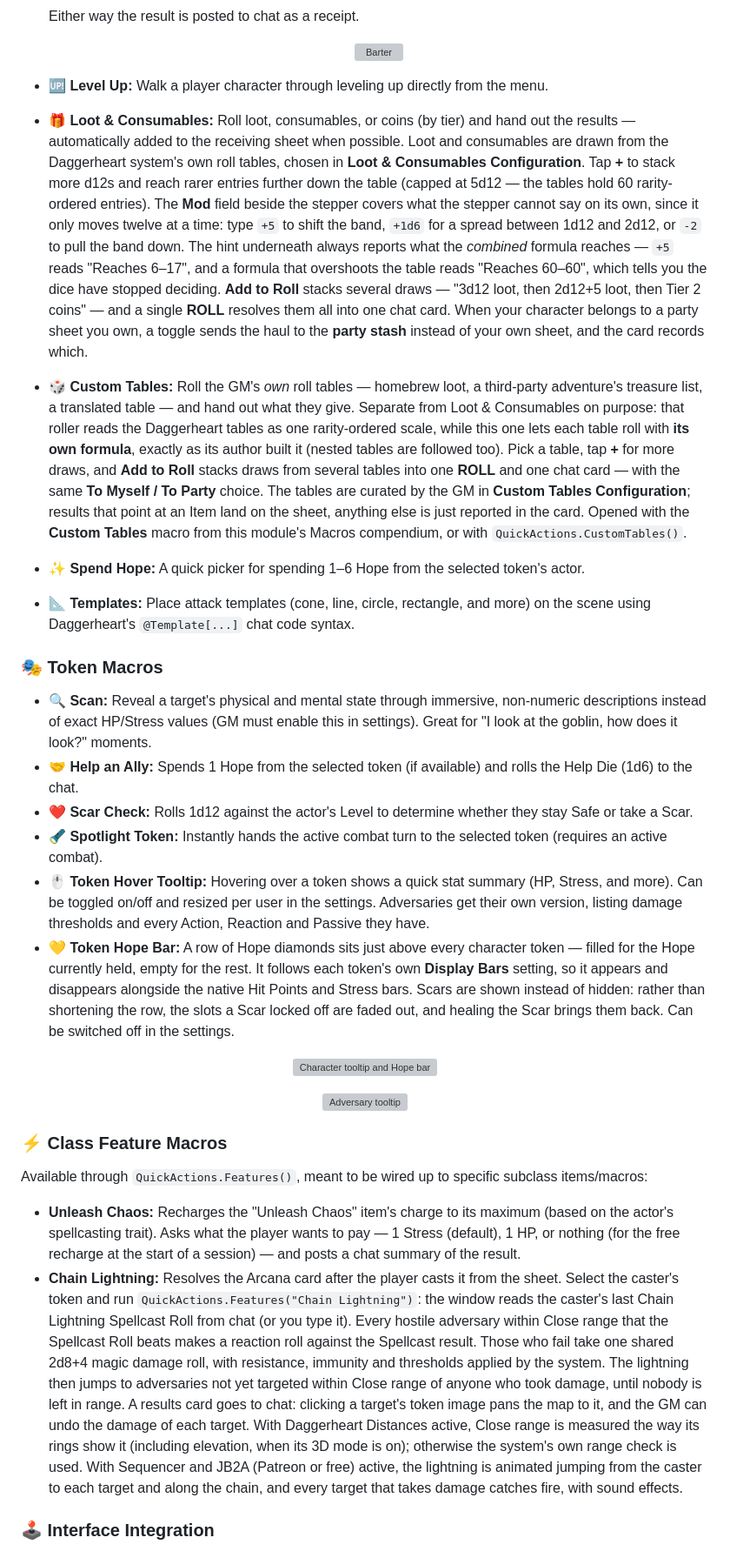
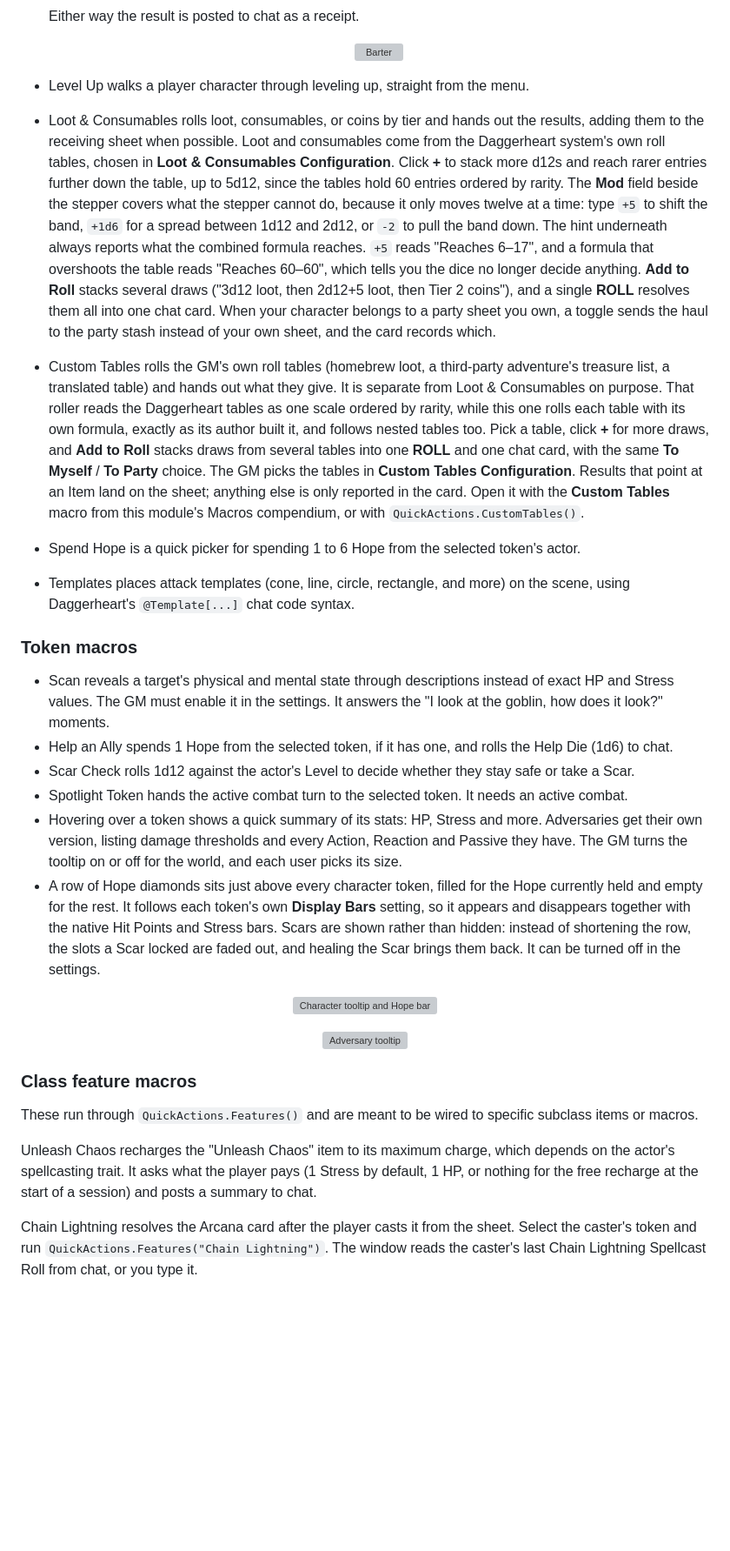
Before and after one commit to brunocalado/daggerheart-quickactions, a Markdown page: README.md, the part around one of its changes. Shown at 87% size. GitHub-like rendering; blank space fills up the shorter version; grey boxes are pictures that could not be loaded.

```diff
--- a/README.md
+++ b/README.md
@@ -38,31 +38,30 @@ This module streamlines the flow of gameplay by putting the most common Daggerhe
 
   <p align="center"><img width="800" src="docs/barter.webp" alt="Barter"></p>
 
-* **🆙 Level Up:** Walk a player character through leveling up directly from the menu.
-* **🎁 Loot & Consumables:** Roll loot, consumables, or coins (by tier) and hand out the results — automatically added to the receiving sheet when possible. Loot and consumables are drawn from the Daggerheart system's own roll tables, chosen in **Loot & Consumables Configuration**. Tap **+** to stack more d12s and reach rarer entries further down the table (capped at 5d12 — the tables hold 60 rarity-ordered entries). The **Mod** field beside the stepper covers what the stepper cannot say on its own, since it only moves twelve at a time: type `+5` to shift the band, `+1d6` for a spread between 1d12 and 2d12, or `-2` to pull the band down. The hint underneath always reports what the *combined* formula reaches — `+5` reads "Reaches 6–17", and a formula that overshoots the table reads "Reaches 60–60", which tells you the dice have stopped deciding. **Add to Roll** stacks several draws — "3d12 loot, then 2d12+5 loot, then Tier 2 coins" — and a single **ROLL** resolves them all into one chat card. When your character belongs to a party sheet you own, a toggle sends the haul to the **party stash** instead of your own sheet, and the card records which.
-* **🎲 Custom Tables:** Roll the GM's *own* roll tables — homebrew loot, a third-party adventure's treasure list, a translated table — and hand out what they give. Separate from Loot & Consumables on purpose: that roller reads the Daggerheart tables as one rarity-ordered scale, while this one lets each table roll with **its own formula**, exactly as its author built it (nested tables are followed too). Pick a table, tap **+** for more draws, and **Add to Roll** stacks draws from several tables into one **ROLL** and one chat card — with the same **To Myself / To Party** choice. The tables are curated by the GM in **Custom Tables Configuration**; results that point at an Item land on the sheet, anything else is just reported in the card. Opened with the **Custom Tables** macro from this module's Macros compendium, or with `QuickActions.CustomTables()`.
-* **✨ Spend Hope:** A quick picker for spending 1–6 Hope from the selected token's actor.
-* **📐 Templates:** Place attack templates (cone, line, circle, rectangle, and more) on the scene using Daggerheart's `@Template[...]` chat code syntax.
+- Level Up walks a player character through leveling up, straight from the menu.
+- Loot & Consumables rolls loot, consumables, or coins by tier and hands out the results, adding them to the receiving sheet when possible. Loot and consumables come from the Daggerheart system's own roll tables, chosen in **Loot & Consumables Configuration**. Click **+** to stack more d12s and reach rarer entries further down the table, up to 5d12, since the tables hold 60 entries ordered by rarity. The **Mod** field beside the stepper covers what the stepper cannot do, because it only moves twelve at a time: type `+5` to shift the band, `+1d6` for a spread between 1d12 and 2d12, or `-2` to pull the band down. The hint underneath always reports what the combined formula reaches. `+5` reads "Reaches 6–17", and a formula that overshoots the table reads "Reaches 60–60", which tells you the dice no longer decide anything. **Add to Roll** stacks several draws ("3d12 loot, then 2d12+5 loot, then Tier 2 coins"), and a single **ROLL** resolves them all into one chat card. When your character belongs to a party sheet you own, a toggle sends the haul to the party stash instead of your own sheet, and the card records which.
+- Custom Tables rolls the GM's own roll tables (homebrew loot, a third-party adventure's treasure list, a translated table) and hands out what they give. It is separate from Loot & Consumables on purpose. That roller reads the Daggerheart tables as one scale ordered by rarity, while this one rolls each table with its own formula, exactly as its author built it, and follows nested tables too. Pick a table, click **+** for more draws, and **Add to Roll** stacks draws from several tables into one **ROLL** and one chat card, with the same **To Myself** / **To Party** choice. The GM picks the tables in **Custom Tables Configuration**. Results that point at an Item land on the sheet; anything else is only reported in the card. Open it with the **Custom Tables** macro from this module's Macros compendium, or with `QuickActions.CustomTables()`.
+- Spend Hope is a quick picker for spending 1 to 6 Hope from the selected token's actor.
+- Templates places attack templates (cone, line, circle, rectangle, and more) on the scene, using Daggerheart's `@Template[...]` chat code syntax.
 
-### 🎭 Token Macros
+### Token macros
 
-* **🔍 Scan:** Reveal a target's physical and mental state through immersive, non-numeric descriptions instead of exact HP/Stress values (GM must enable this in settings). Great for "I look at the goblin, how does it look?" moments.
-* **🤝 Help an Ally:** Spends 1 Hope from the selected token (if available) and rolls the Help Die (1d6) to the chat.
-* **❤️ Scar Check:** Rolls 1d12 against the actor's Level to determine whether they stay Safe or take a Scar.
-* **🔦 Spotlight Token:** Instantly hands the active combat turn to the selected token (requires an active combat).
-* **🖱️ Token Hover Tooltip:** Hovering over a token shows a quick stat summary (HP, Stress, and more). Can be toggled on/off and resized per user in the settings. Adversaries get their own version, listing damage thresholds and every Action, Reaction and Passive they have.
-* **💛 Token Hope Bar:** A row of Hope diamonds sits just above every character token — filled for the Hope currently held, empty for the rest. It follows each token's own **Display Bars** setting, so it appears and disappears alongside the native Hit Points and Stress bars. Scars are shown instead of hidden: rather than shortening the row, the slots a Scar locked off are faded out, and healing the Scar brings them back. Can be switched off in the settings.
+- Scan reveals a target's physical and mental state through descriptions instead of exact HP and Stress values. The GM must enable it in the settings. It answers the "I look at the goblin, how does it look?" moments.
+- Help an Ally spends 1 Hope from the selected token, if it has one, and rolls the Help Die (1d6) to chat.
+- Scar Check rolls 1d12 against the actor's Level to decide whether they stay safe or take a Scar.
+- Spotlight Token hands the active combat turn to the selected token. It needs an active combat.
+- Hovering over a token shows a quick summary of its stats: HP, Stress and more. Adversaries get their own version, listing damage thresholds and every Action, Reaction and Passive they have. The GM turns the tooltip on or off for the world, and each user picks its size.
+- A row of Hope diamonds sits just above every character token, filled for the Hope currently held and empty for the rest. It follows each token's own **Display Bars** setting, so it appears and disappears together with the native Hit Points and Stress bars. Scars are shown rather than hidden: instead of shortening the row, the slots a Scar locked are faded out, and healing the Scar brings them back. It can be turned off in the settings.
 
 <p align="center"><img width="600" src="docs/character-token-tooltips-hope-bar.webp" alt="Character tooltip and Hope bar"></p>
 
 <p align="center"><img width="545" src="docs/adversary-token-tooltip.webp" alt="Adversary tooltip"></p>
 
-### ⚡ Class Feature Macros
+### Class feature macros
 
-Available through `QuickActions.Features()`, meant to be wired up to specific subclass items/macros:
+These run through `QuickActions.Features()` and are meant to be wired to specific subclass items or macros.
 
-* **Unleash Chaos:** Recharges the "Unleash Chaos" item's charge to its maximum (based on the actor's spellcasting trait). Asks what the player wants to pay — 1 Stress (default), 1 HP, or nothing (for the free recharge at the start of a session) — and posts a chat summary of the result.
-* **Chain Lightning:** Resolves the Arcana card after the player casts it from the sheet. Select the caster's token and run `QuickActions.Features("Chain Lightning")`: the window reads the caster's last Chain Lightning Spellcast Roll from chat (or you type it). Every hostile adversary within Close range that the Spellcast Roll beats makes a reaction roll against the Spellcast result. Those who fail take one shared 2d8+4 magic damage roll, with resistance, immunity and thresholds applied by the system. The lightning then jumps to adversaries not yet targeted within Close range of anyone who took damage, until nobody is left in range. A results card goes to chat: clicking a target's token image pans the map to it, and the GM can undo the damage of each target. With Daggerheart Distances active, Close range is measured the way its rings show it (including elevation, when its 3D mode is on); otherwise the system's own range check is used. With Sequencer and JB2A (Patreon or free) active, the lightning is animated jumping from the caster to each target and along the chain, and every target that takes damage catches fire, with sound effects.
+Unleash Chaos recharges the "Unleash Chaos" item to its maximum charge, which depends on the actor's spellcasting trait. It asks what the player pays (1 Stress by default, 1 HP, or nothing for the free recharge at the start of a session) and posts a summary to chat.
 
-### 🕹️ Interface Integration
+Chain Lightning resolves the Arcana card after the player casts it from the sheet. Select the caster's token and run `QuickActions.Features("Chain Lightning")`. The window reads the caster's last Chain Lightning Spellcast Roll from chat, or you type it.
 
```
Also changed, not shown: other parts of README.md (+73 -60 lines).
